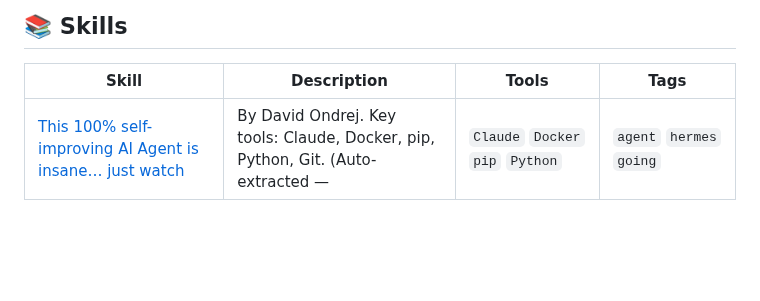
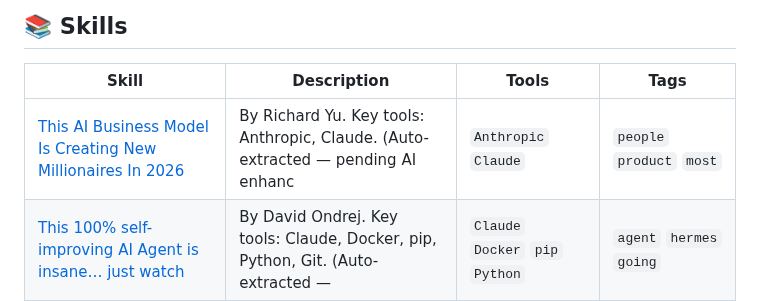
Before and after one commit to edneycaleb-droid/fieldnote, a Markdown page: README.md, the part around one of its changes. Rendered like a GitHub page; blank space fills up the shorter version.

Commit message:
feat: update skill this_ai_business_model_is_creating_new_millionaire

```diff
--- a/README.md
+++ b/README.md
@@ -9,6 +9,7 @@
 
 | Skill | Description | Tools | Tags |
 |-------|-------------|-------|------|
+| [This AI Business Model Is Creating New Millionaires In 2026](skills/this_ai_business_model_is_creating_new_millionaire.md) | By Richard Yu. Key tools: Anthropic, Claude. (Auto-extracted — pending AI enhanc | `Anthropic` `Claude` | `people` `product` `most` |
 | [This 100% self-improving AI Agent is insane… just watch](skills/this_100_self_improving_ai_agent_is_insane_just_wa.md) | By David Ondrej. Key tools: Claude, Docker, pip, Python, Git. (Auto-extracted —  | `Claude` `Docker` `pip` `Python` | `agent` `hermes` `going` |
 | [Kimi K3 Just Knocked Claude to Third Place — Chinese AI Is Here Now](skills/kimi_k3_just_knocked_claude_to_third_place_chinese.md) | By Kyle Balmer \| AI with Kyle. Key tools: Claude, Anthropic. (Auto-extracted — p | `Claude` `Anthropic` | `very` `about` `models` |
 | [New Claude Update Is INSANE!](skills/new_claude_update_is_insane.md) | By Julian Goldie SEO. Key tools: Claude, Anthropic. (Auto-extracted — pending AI | `Claude` `Anthropic` | `claude` `something` `anthropic` |
```
Also changed, not shown: other parts of README.md (+1 -1 lines).
